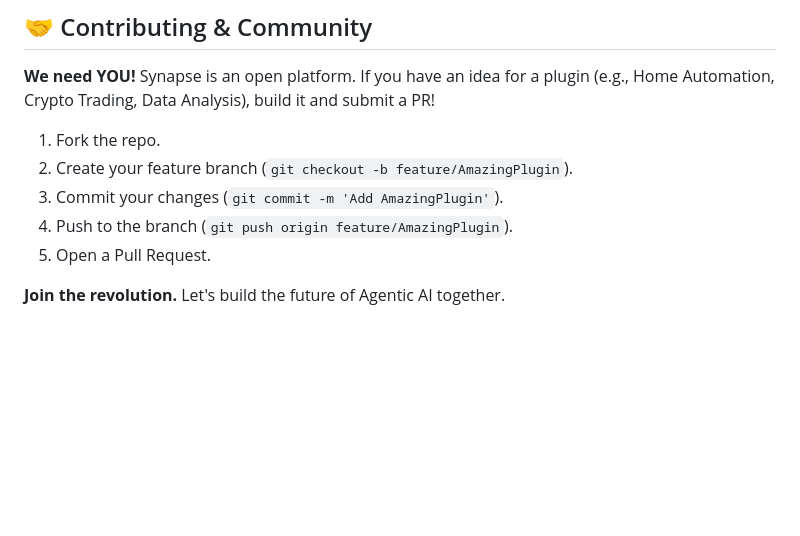
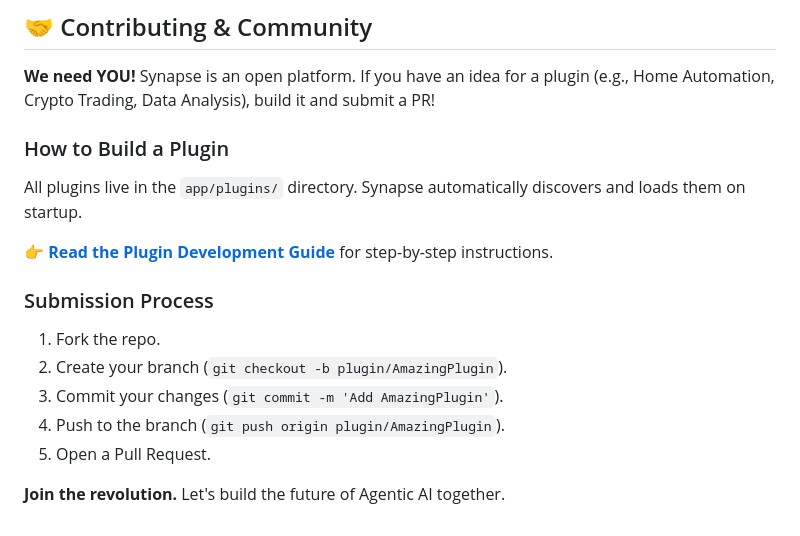
Before and after one commit to aterry35/synapse, a Markdown page: README.md, the part around the change. Rendered like a GitHub page; blank space fills up the shorter version.

Commit message:
Add Plugin Development Guide and improve contributing docs

```diff
--- a/README.md
+++ b/README.md
@@ -79,10 +79,16 @@ We are building the ultimate AI Assistant. Here's what's coming:
 **We need YOU!** Synapse is an open platform.
 If you have an idea for a plugin (e.g., Home Automation, Crypto Trading, Data Analysis), build it and submit a PR!
 
+### How to Build a Plugin
+All plugins live in the `app/plugins/` directory. Synapse automatically discovers and loads them on startup.
+
+👉 **[Read the Plugin Development Guide](PLUGIN_GUIDE.md)** for step-by-step instructions.
+
+### Submission Process
 1.  Fork the repo.
-2.  Create your feature branch (`git checkout -b feature/AmazingPlugin`).
+2.  Create your branch (`git checkout -b plugin/AmazingPlugin`).
 3.  Commit your changes (`git commit -m 'Add AmazingPlugin'`).
-4.  Push to the branch (`git push origin feature/AmazingPlugin`).
+4.  Push to the branch (`git push origin plugin/AmazingPlugin`).
 5.  Open a Pull Request.
 
 **Join the revolution.** Let's build the future of Agentic AI together.
```
Also changed, not shown: PLUGIN_GUIDE.md (added, +80 -0 lines).
